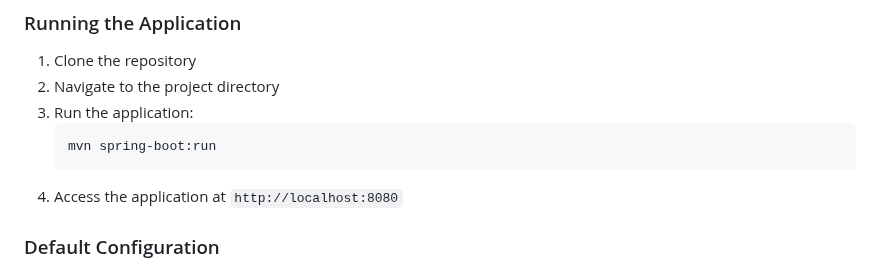
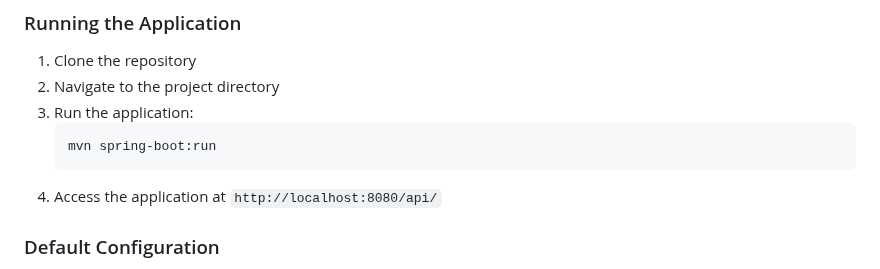
Before and after one commit to dhanyaaaa24/GoShopping, a Markdown page: README.md, the part around the change. Rendered like a GitHub page.

Commit message:
Update README.md
local adress updated to:
http://localhost:8080/api/

````diff
--- a/README.md
+++ b/README.md
@@ -59,7 +59,7 @@ A modern, full-stack e-commerce application built with Java Spring Boot backend
    ```bash
    mvn spring-boot:run
    ```
-4. Access the application at `http://localhost:8080`
+4. Access the application at `http://localhost:8080/api/`
 
 ### Default Configuration
 - Server runs on port 8080
````
